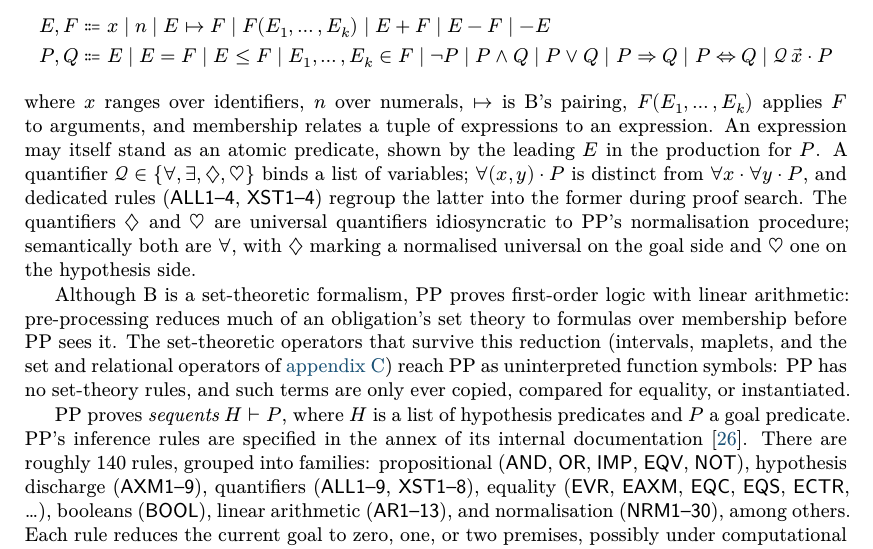
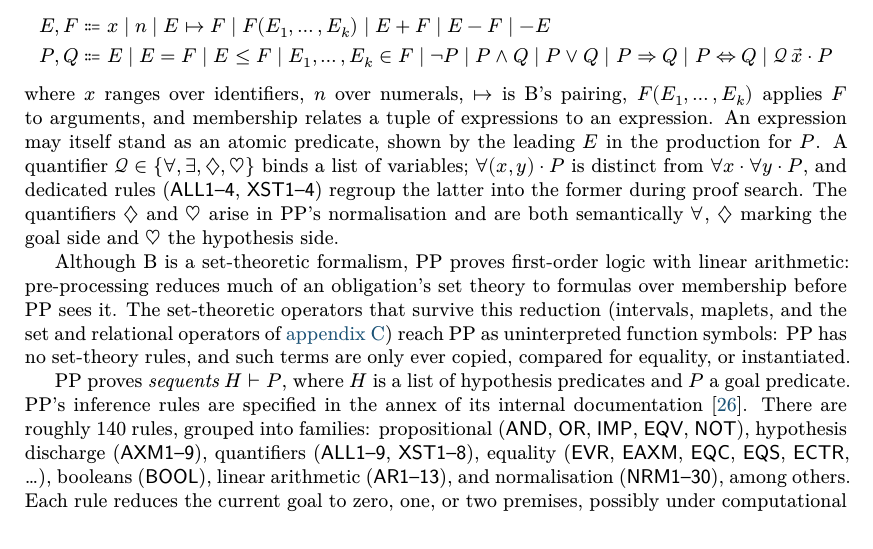
Before and after one commit to ciaran-matthew-dunne/pp2lp, a LaTeX paper (tex/paper/pp2lp.tex, which reads tex/paper/preliminaries.tex): part of page 3 of 16, cut so that both start at the same text. Compiled offline with XeLaTeX; a missing font is replaced by an installed copy or a similar font.

Commit message:
Paper: tighten the diamond/heart quantifier sentence

```diff
--- a/tex/paper/preliminaries.tex
+++ b/tex/paper/preliminaries.tex
@@ -26,10 +26,9 @@ list of variables; $\forall (x,y) \cdot P$ is distinct from $\forall x \cdot \fo
 	\cdot P$, and dedicated rules (\rn{ALL1--4}, \rn{XST1--4}) regroup the
 latter into the former during proof search.
 %
-The quantifiers $\Dia$ and $\Hrt$ are universal quantifiers idiosyncratic
-to \pp's normalisation procedure; semantically both are $\forall$, with
-$\Dia$ marking a normalised universal on the goal side and $\Hrt$ one on the
-hypothesis side.
+The quantifiers $\Dia$ and $\Hrt$ arise in \pp's normalisation and are both
+semantically $\forall$, $\Dia$ marking the goal side and $\Hrt$ the hypothesis
+side.
 
 Although B is a set-theoretic formalism, \pp{} proves first-order logic with
 linear arithmetic: pre-processing reduces much of an obligation's set theory to
```
